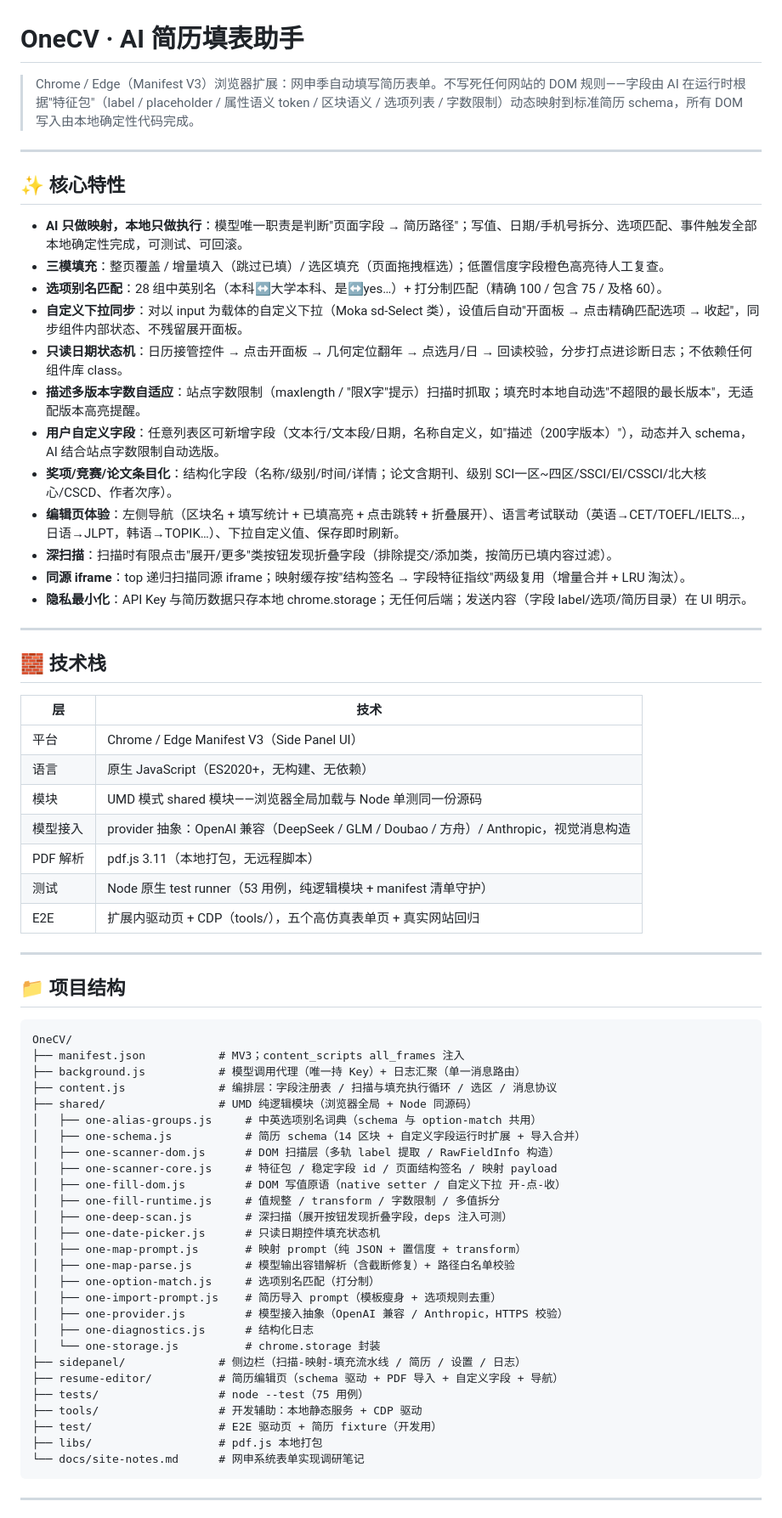
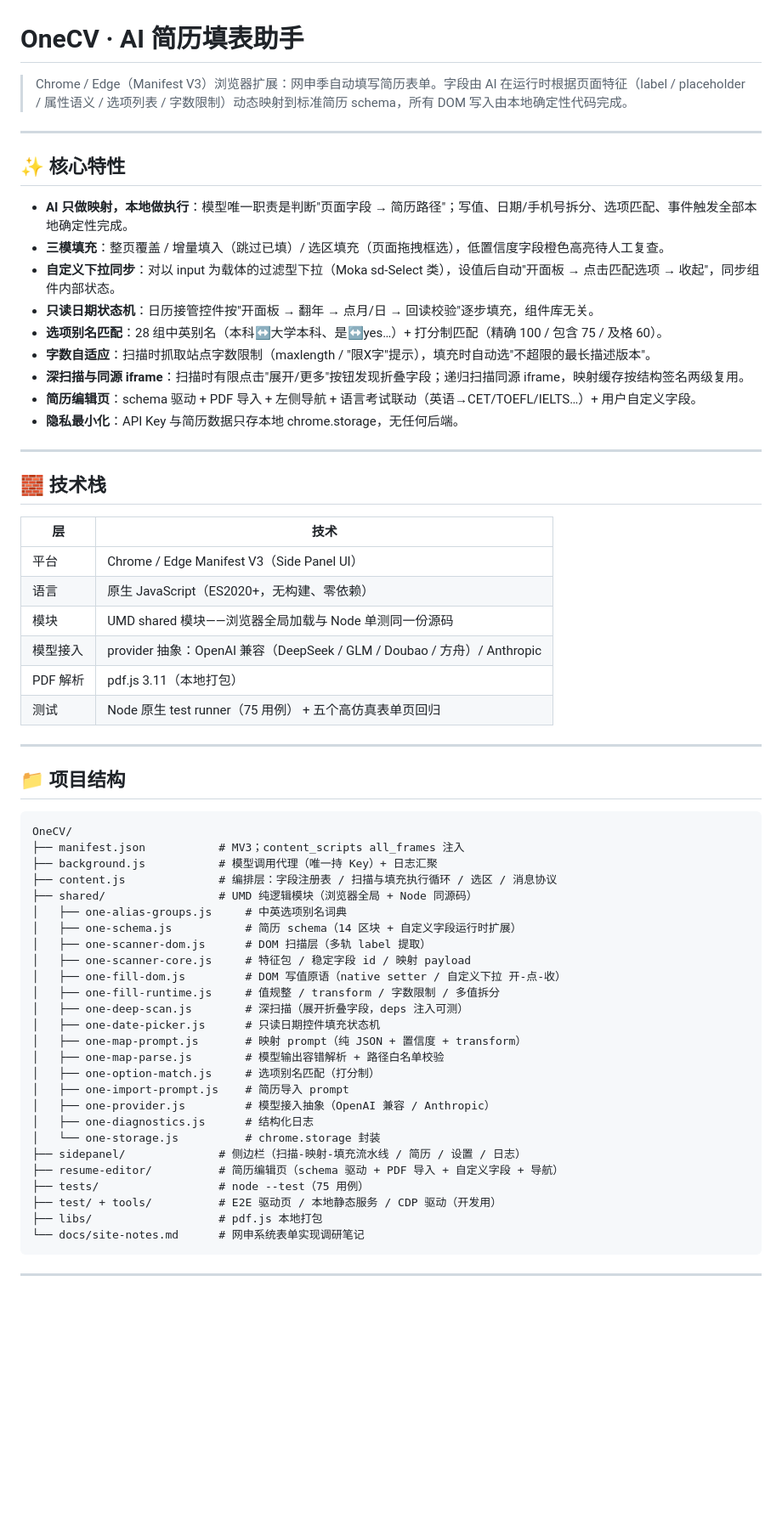
Before and after one commit to gstaryu/OneCV, a Markdown page: README.md, the part around one of its changes. Shown at 85% size. GitHub-like rendering; blank space fills up the shorter version.

Commit message:
docs: README 重写（参考 LingYi 风格：正面陈述、特性句式统一、删除实现故事与辩解性表述）

````diff
--- a/README.md
+++ b/README.md
@@ -1,23 +1,20 @@
 # OneCV · AI 简历填表助手
 
-> Chrome / Edge（Manifest V3）浏览器扩展：网申季自动填写简历表单。不写死任何网站的 DOM 规则——字段由 AI 在运行时根据"特征包"（label / placeholder / 属性语义 token / 区块语义 / 选项列表 / 字数限制）动态映射到标准简历 schema，所有 DOM 写入由本地确定性代码完成。
+> Chrome / Edge（Manifest V3）浏览器扩展：网申季自动填写简历表单。字段由 AI 在运行时根据页面特征（label / placeholder / 属性语义 / 选项列表 / 字数限制）动态映射到标准简历 schema，所有 DOM 写入由本地确定性代码完成。
 
 ---
 
 ## ✨ 核心特性
 
-- **AI 只做映射，本地只做执行**：模型唯一职责是判断"页面字段 → 简历路径"；写值、日期/手机号拆分、选项匹配、事件触发全部本地确定性完成，可测试、可回滚。
-- **三模填充**：整页覆盖 / 增量填入（跳过已填）/ 选区填充（页面拖拽框选）；低置信度字段橙色高亮待人工复查。
+- **AI 只做映射，本地做执行**：模型唯一职责是判断"页面字段 → 简历路径"；写值、日期/手机号拆分、选项匹配、事件触发全部本地确定性完成。
+- **三模填充**：整页覆盖 / 增量填入（跳过已填）/ 选区填充（页面拖拽框选），低置信度字段橙色高亮待人工复查。
+- **自定义下拉同步**：对以 input 为载体的过滤型下拉（Moka sd-Select 类），设值后自动"开面板 → 点击匹配选项 → 收起"，同步组件内部状态。
+- **只读日期状态机**：日历接管控件按"开面板 → 翻年 → 点月/日 → 回读校验"逐步填充，组件库无关。
 - **选项别名匹配**：28 组中英别名（本科↔大学本科、是↔yes…）+ 打分制匹配（精确 100 / 包含 75 / 及格 60）。
-- **自定义下拉同步**：对以 input 为载体的自定义下拉（Moka sd-Select 类），设值后自动"开面板 → 点击精确匹配选项 → 收起"，同步组件内部状态、不残留展开面板。
-- **只读日期状态机**：日历接管控件 → 点击开面板 → 几何定位翻年 → 点选月/日 → 回读校验，分步打点进诊断日志；不依赖任何组件库 class。
-- **描述多版本字数自适应**：站点字数限制（maxlength / "限X字"提示）扫描时抓取；填充时本地自动选"不超限的最长版本"，无适配版本高亮提醒。
-- **用户自定义字段**：任意列表区可新增字段（文本行/文本段/日期，名称自定义，如"描述（200字版本）"），动态并入 schema，AI 结合站点字数限制自动选版。
-- **奖项/竞赛/论文条目化**：结构化字段（名称/级别/时间/详情；论文含期刊、级别 SCI一区~四区/SSCI/EI/CSSCI/北大核心/CSCD、作者次序）。
-- **编辑页体验**：左侧导航（区块名 + 填写统计 + 已填高亮 + 点击跳转 + 折叠展开）、语言考试联动（英语→CET/TOEFL/IELTS…，日语→JLPT，韩语→TOPIK…）、下拉自定义值、保存即时刷新。
-- **深扫描**：扫描时有限点击"展开/更多"类按钮发现折叠字段（排除提交/添加类，按简历已填内容过滤）。
-- **同源 iframe**：top 递归扫描同源 iframe；映射缓存按"结构签名 → 字段特征指纹"两级复用（增量合并 + LRU 淘汰）。
-- **隐私最小化**：API Key 与简历数据只存本地 chrome.storage；无任何后端；发送内容（字段 label/选项/简历目录）在 UI 明示。
+- **字数自适应**：扫描时抓取站点字数限制（maxlength / "限X字"提示），填充时自动选"不超限的最长描述版本"。
+- **深扫描与同源 iframe**：扫描时有限点击"展开/更多"按钮发现折叠字段；递归扫描同源 iframe，映射缓存按结构签名两级复用。
+- **简历编辑页**：schema 驱动 + PDF 导入 + 左侧导航 + 语言考试联动（英语→CET/TOEFL/IELTS…）+ 用户自定义字段。
+- **隐私最小化**：API Key 与简历数据只存本地 chrome.storage，无任何后端。
 
 ---
 
@@ -26,12 +23,11 @@
 | 层 | 技术 |
 |---|---|
 | 平台 | Chrome / Edge Manifest V3（Side Panel UI） |
-| 语言 | 原生 JavaScript（ES2020+，无构建、无依赖） |
-| 模块 | UMD 模式 shared 模块——浏览器全局加载与 Node 单测同一份源码 |
-| 模型接入 | provider 抽象：OpenAI 兼容（DeepSeek / GLM / Doubao / 方舟）/ Anthropic，视觉消息构造 |
-| PDF 解析 | pdf.js 3.11（本地打包，无远程脚本） |
-| 测试 | Node 原生 test runner（53 用例，纯逻辑模块 + manifest 清单守护） |
-| E2E | 扩展内驱动页 + CDP（tools/），五个高仿真表单页 + 真实网站回归 |
+| 语言 | 原生 JavaScript（ES2020+，无构建、零依赖） |
+| 模块 | UMD shared 模块——浏览器全局加载与 Node 单测同一份源码 |
+| 模型接入 | provider 抽象：OpenAI 兼容（DeepSeek / GLM / Doubao / 方舟）/ Anthropic |
+| PDF 解析 | pdf.js 3.11（本地打包） |
+| 测试 | Node 原生 test runner（75 用例） + 五个高仿真表单页回归 |
 
 ---
 
@@ -40,29 +36,28 @@
 ```
 OneCV/
 ├── manifest.json           # MV3；content_scripts all_frames 注入
-├── background.js           # 模型调用代理（唯一持 Key）+ 日志汇聚（单一消息路由）
+├── background.js           # 模型调用代理（唯一持 Key）+ 日志汇聚
 ├── content.js              # 编排层：字段注册表 / 扫描与填充执行循环 / 选区 / 消息协议
 ├── shared/                 # UMD 纯逻辑模块（浏览器全局 + Node 同源码）
-│   ├── one-alias-groups.js     # 中英选项别名词典（schema 与 option-match 共用）
-│   ├── one-schema.js           # 简历 schema（14 区块 + 自定义字段运行时扩展 + 导入合并）
-│   ├── one-scanner-dom.js      # DOM 扫描层（多轨 label 提取 / RawFieldInfo 构造）
-│   ├── one-scanner-core.js     # 特征包 / 稳定字段 id / 页面结构签名 / 映射 payload
+│   ├── one-alias-groups.js     # 中英选项别名词典
+│   ├── one-schema.js           # 简历 schema（14 区块 + 自定义字段运行时扩展）
+│   ├── one-scanner-dom.js      # DOM 扫描层（多轨 label 提取）
+│   ├── one-scanner-core.js     # 特征包 / 稳定字段 id / 映射 payload
 │   ├── one-fill-dom.js         # DOM 写值原语（native setter / 自定义下拉 开-点-收）
 │   ├── one-fill-runtime.js     # 值规整 / transform / 字数限制 / 多值拆分
-│   ├── one-deep-scan.js        # 深扫描（展开按钮发现折叠字段，deps 注入可测）
+│   ├── one-deep-scan.js        # 深扫描（展开折叠字段，deps 注入可测）
 │   ├── one-date-picker.js      # 只读日期控件填充状态机
 │   ├── one-map-prompt.js       # 映射 prompt（纯 JSON + 置信度 + transform）
-│   ├── one-map-parse.js        # 模型输出容错解析（含截断修复）+ 路径白名单校验
+│   ├── one-map-parse.js        # 模型输出容错解析 + 路径白名单校验
 │   ├── one-option-match.js     # 选项别名匹配（打分制）
-│   ├── one-import-prompt.js    # 简历导入 prompt（模板瘦身 + 选项规则去重）
-│   ├── one-provider.js         # 模型接入抽象（OpenAI 兼容 / Anthropic，HTTPS 校验）
+│   ├── one-import-prompt.js    # 简历导入 prompt
+│   ├── one-provider.js         # 模型接入抽象（OpenAI 兼容 / Anthropic）
 │   ├── one-diagnostics.js      # 结构化日志
 │   └── one-storage.js          # chrome.storage 封装
 ├── sidepanel/              # 侧边栏（扫描-映射-填充流水线 / 简历 / 设置 / 日志）
 ├── resume-editor/          # 简历编辑页（schema 驱动 + PDF 导入 + 自定义字段 + 导航）
 ├── tests/                  # node --test（75 用例）
-├── tools/                  # 开发辅助：本地静态服务 + CDP 驱动
-├── test/                   # E2E 驱动页 + 简历 fixture（开发用）
+├── test/ + tools/          # E2E 驱动页 / 本地静态服务 / CDP 驱动（开发用）
 ├── libs/                   # pdf.js 本地打包
 └── docs/site-notes.md      # 网申系统表单实现调研笔记
 ```
````
Also changed, not shown: other parts of README.md (+35 -46 lines).
